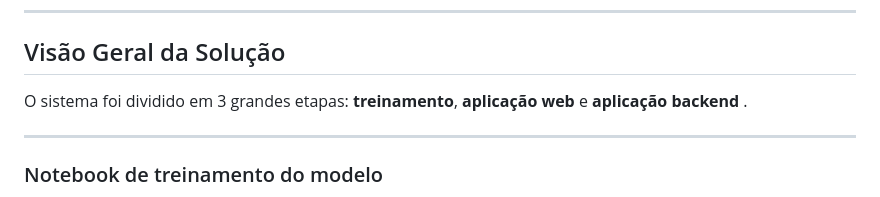
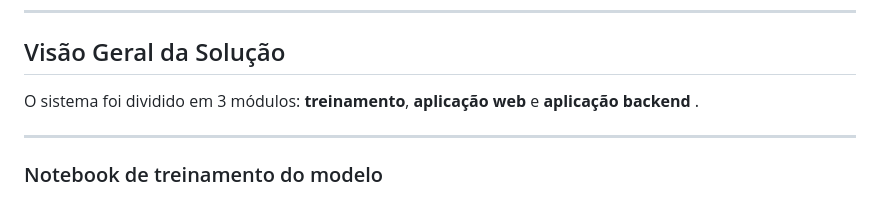
Before and after one commit to victorhtsdev/tech3_fiap_ml_social_pipeline, a Markdown page: README.md, the part around the change. Rendered like a GitHub page.

```diff
--- a/README.md
+++ b/README.md
@@ -33,7 +33,7 @@ Tendo isto em vista o objetivo do projeto foi projetar e implementar um pipeline
 
 ## Visão Geral da Solução
 
-O sistema foi dividido em 3 grandes etapas: **treinamento**, **aplicação web** e **aplicação backend** .
+O sistema foi dividido em 3 módulos: **treinamento**, **aplicação web** e **aplicação backend** .
 
 ---
 
```
